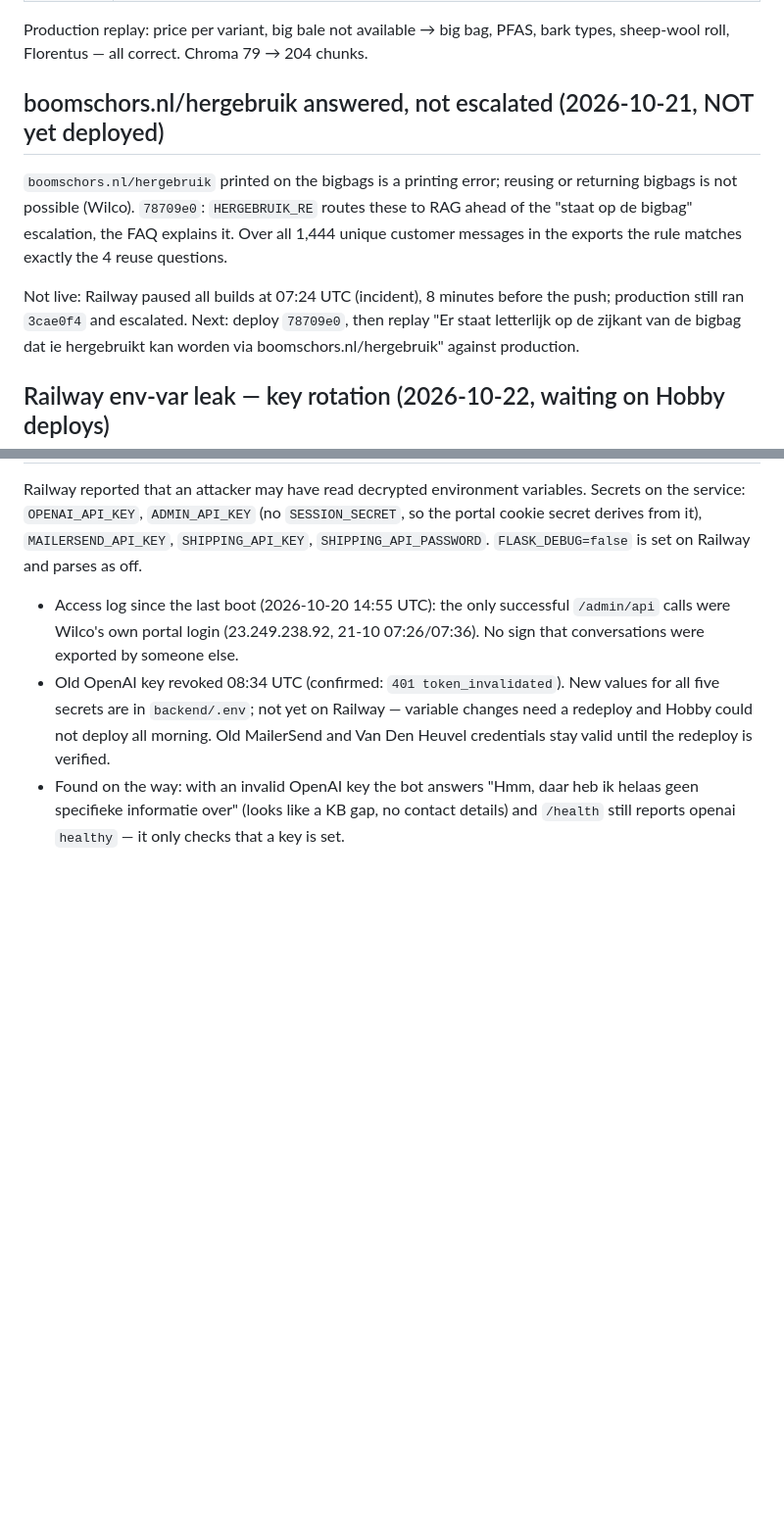
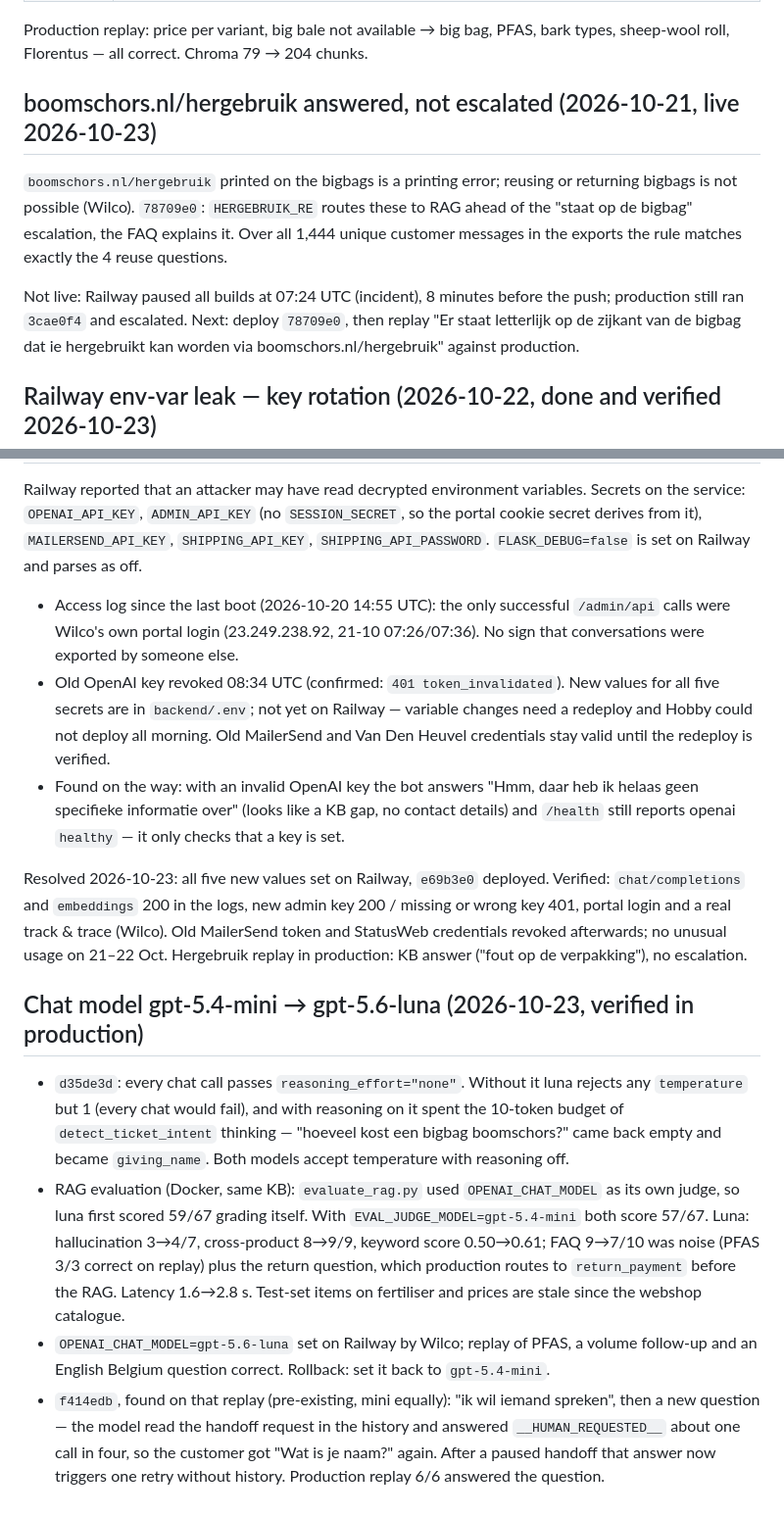
Before and after one commit to Wschouten/Chatbot, a Markdown page: docs/HISTORY.md, 2 parts joined by grey strips. Shown at 98% size. Rendered like a GitHub page; blank space fills up the shorter version.

Commit message:
docs: sleutelwissel afgerond, modelwissel naar gpt-5.6-luna, handoff-lus, EVAL_JUDGE_MODEL
Co-Authored-By: Claude Opus 5.5 <noreply@anthropic.com>

```diff
--- a/docs/HISTORY.md
+++ b/docs/HISTORY.md
@@ -144,7 +144,7 @@ Production replay: price per variant, big bale not available → big bag, PFAS,
 sheep-wool roll, Florentus — all correct. Chroma 79 → 204 chunks.
 
 
-## boomschors.nl/hergebruik answered, not escalated (2026-10-21, NOT yet deployed)
+## boomschors.nl/hergebruik answered, not escalated (2026-10-21, live 2026-10-23)
 
 `boomschors.nl/hergebruik` printed on the bigbags is a printing error; reusing or
 returning bigbags is not possible (Wilco). `78709e0`: `HERGEBRUIK_RE` routes these to RAG
@@ -157,7 +157,7 @@ production still ran `3cae0f4` and escalated. Next: deploy `78709e0`, then repla
 boomschors.nl/hergebruik" against production.
 
 
-## Railway env-var leak — key rotation (2026-10-22, waiting on Hobby deploys)
+## Railway env-var leak — key rotation (2026-10-22, done and verified 2026-10-23)
 
 Railway reported that an attacker may have read decrypted environment variables. Secrets
 on the service: `OPENAI_API_KEY`, `ADMIN_API_KEY` (no `SESSION_SECRET`, so the portal
@@ -174,3 +174,30 @@ cookie secret derives from it), `MAILERSEND_API_KEY`, `SHIPPING_API_KEY`,
 - Found on the way: with an invalid OpenAI key the bot answers "Hmm, daar heb ik helaas
   geen specifieke informatie over" (looks like a KB gap, no contact details) and
   `/health` still reports openai `healthy` — it only checks that a key is set.
+
+Resolved 2026-10-23: all five new values set on Railway, `e69b3e0` deployed. Verified:
+`chat/completions` and `embeddings` 200 in the logs, new admin key 200 / missing or wrong
+key 401, portal login and a real track & trace (Wilco). Old MailerSend token and
+StatusWeb credentials revoked afterwards; no unusual usage on 21–22 Oct. Hergebruik
+replay in production: KB answer ("fout op de verpakking"), no escalation.
+
+
+## Chat model gpt-5.4-mini → gpt-5.6-luna (2026-10-23, verified in production)
+
+- `d35de3d`: every chat call passes `reasoning_effort="none"`. Without it luna rejects any
+  `temperature` but 1 (every chat would fail), and with reasoning on it spent the 10-token
+  budget of `detect_ticket_intent` thinking — "hoeveel kost een bigbag boomschors?" came
+  back empty and became `giving_name`. Both models accept temperature with reasoning off.
+- RAG evaluation (Docker, same KB): `evaluate_rag.py` used `OPENAI_CHAT_MODEL` as its own
+  judge, so luna first scored 59/67 grading itself. With `EVAL_JUDGE_MODEL=gpt-5.4-mini`
+  both score 57/67. Luna: hallucination 3→4/7, cross-product 8→9/9, keyword score
+  0.50→0.61; FAQ 9→7/10 was noise (PFAS 3/3 correct on replay) plus the return question,
+  which production routes to `return_payment` before the RAG. Latency 1.6→2.8 s.
+  Test-set items on fertiliser and prices are stale since the webshop catalogue.
+- `OPENAI_CHAT_MODEL=gpt-5.6-luna` set on Railway by Wilco; replay of PFAS, a volume
+  follow-up and an English Belgium question correct. Rollback: set it back to `gpt-5.4-mini`.
+- `f414edb`, found on that replay (pre-existing, mini equally): "ik wil iemand spreken",
+  then a new question — the model read the handoff request in the history and answered
+  `__HUMAN_REQUESTED__` about one call in four, so the customer got "Wat is je naam?"
+  again. After a paused handoff that answer now triggers one retry without history.
+  Production replay 6/6 answered the question.
```
Also changed, not shown: CLAUDE.md (+8 -2 lines).
